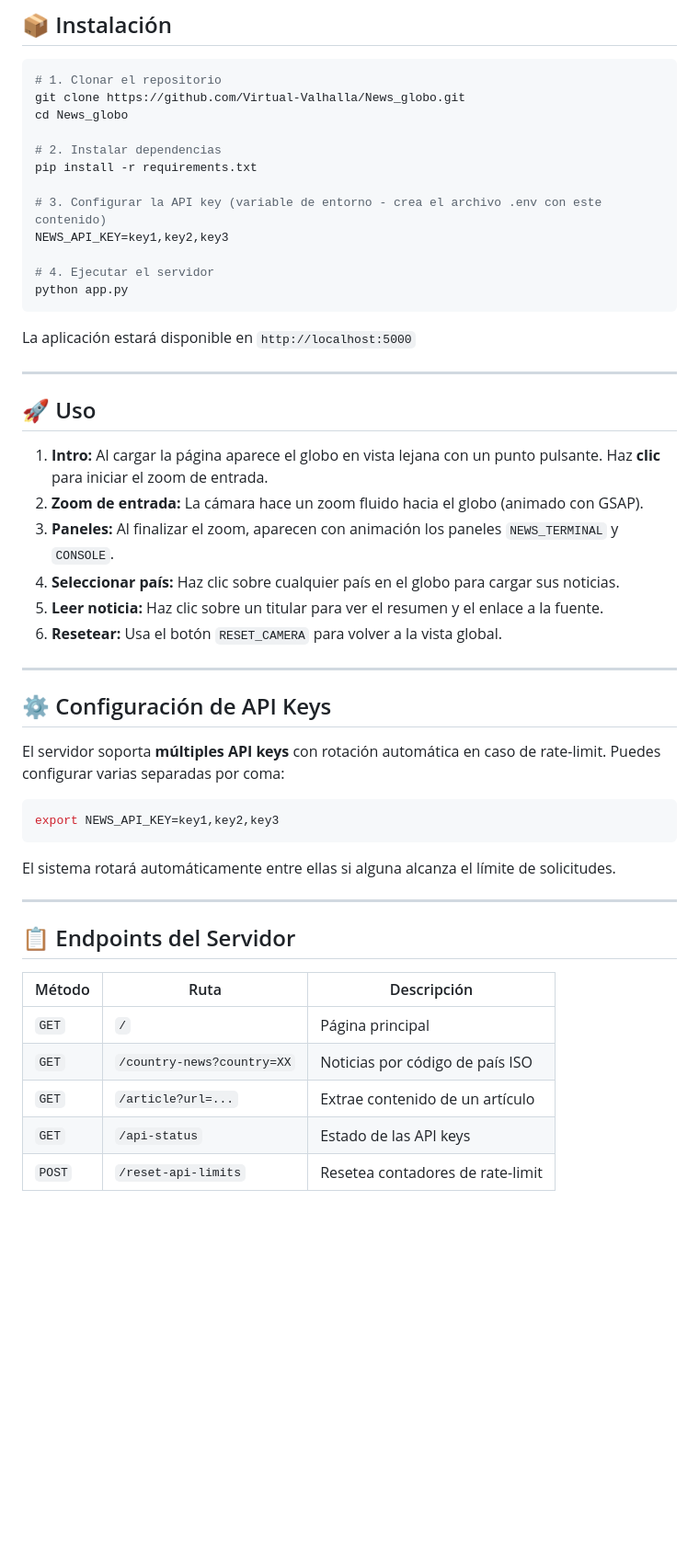
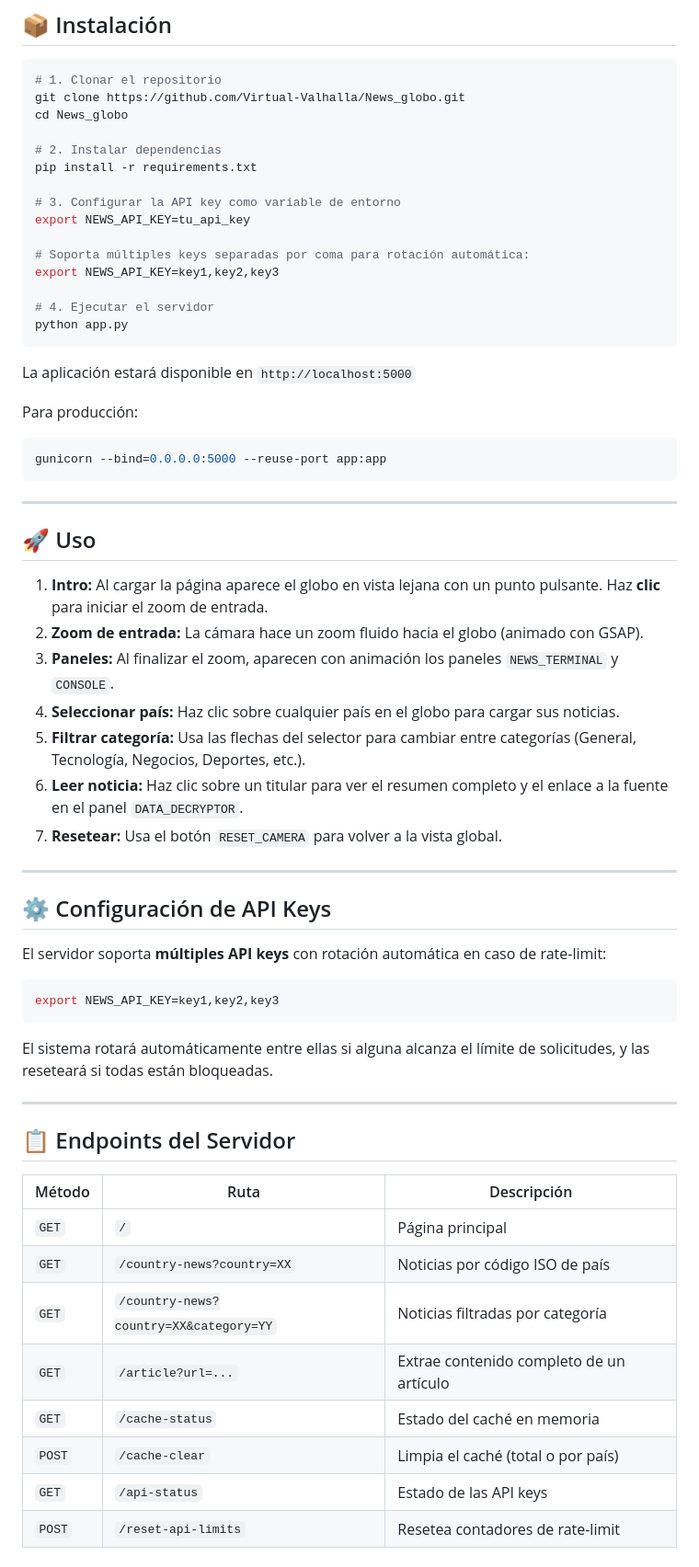
Before and after one commit to Virtual-Valhalla/News_globo, a Markdown page: README.md, the part around one of its changes. Shown at 92% size. Drawn GitHub-style; blank space fills up the shorter version.

````diff
--- a/README.md
+++ b/README.md
@@ -56,14 +76,22 @@ cd News_globo
 # 2. Instalar dependencias
 pip install -r requirements.txt
 
-# 3. Configurar la API key (variable de entorno - crea el archivo .env con este contenido)
-NEWS_API_KEY=key1,key2,key3
+# 3. Configurar la API key como variable de entorno
+export NEWS_API_KEY=tu_api_key
+
+# Soporta múltiples keys separadas por coma para rotación automática:
+export NEWS_API_KEY=key1,key2,key3
 
 # 4. Ejecutar el servidor
 python app.py
 ```
 
 La aplicación estará disponible en `http://localhost:5000`
+
+Para producción:
+```bash
+gunicorn --bind=0.0.0.0:5000 --reuse-port app:app
+```
 
 ---
 
@@ -73,20 +101,21 @@ La aplicación estará disponible en `http://localhost:5000`
 2. **Zoom de entrada:** La cámara hace un zoom fluido hacia el globo (animado con GSAP).
 3. **Paneles:** Al finalizar el zoom, aparecen con animación los paneles `NEWS_TERMINAL` y `CONSOLE`.
 4. **Seleccionar país:** Haz clic sobre cualquier país en el globo para cargar sus noticias.
-5. **Leer noticia:** Haz clic sobre un titular para ver el resumen y el enlace a la fuente.
-6. **Resetear:** Usa el botón `RESET_CAMERA` para volver a la vista global.
+5. **Filtrar categoría:** Usa las flechas del selector para cambiar entre categorías (General, Tecnología, Negocios, Deportes, etc.).
+6. **Leer noticia:** Haz clic sobre un titular para ver el resumen completo y el enlace a la fuente en el panel `DATA_DECRYPTOR`.
+7. **Resetear:** Usa el botón `RESET_CAMERA` para volver a la vista global.
 
 ---
 
 ## ⚙️ Configuración de API Keys
 
-El servidor soporta **múltiples API keys** con rotación automática en caso de rate-limit. Puedes configurar varias separadas por coma:
+El servidor soporta **múltiples API keys** con rotación automática en caso de rate-limit:
 
 ```bash
 export NEWS_API_KEY=key1,key2,key3
 ```
 
-El sistema rotará automáticamente entre ellas si alguna alcanza el límite de solicitudes.
+El sistema rotará automáticamente entre ellas si alguna alcanza el límite de solicitudes, y las reseteará si todas están bloqueadas.
 
 ---
 
@@ -95,8 +124,11 @@ El sistema rotará automáticamente entre ellas si alguna alcanza el límite de
 | Método | Ruta | Descripción |
 |--------|------|-------------|
 | `GET` | `/` | Página principal |
-| `GET` | `/country-news?country=XX` | Noticias por código de país ISO |
-| `GET` | `/article?url=...` | Extrae contenido de un artículo |
+| `GET` | `/country-news?country=XX` | Noticias por código ISO de país |
+| `GET` | `/country-news?country=XX&category=YY` | Noticias filtradas por categoría |
+| `GET` | `/article?url=...` | Extrae contenido completo de un artículo |
+| `GET` | `/cache-status` | Estado del caché en memoria |
+| `POST` | `/cache-clear` | Limpia el caché (total o por país) |
 | `GET` | `/api-status` | Estado de las API keys |
 | `POST` | `/reset-api-limits` | Resetea contadores de rate-limit |
 
````
Also changed, not shown: other parts of README.md (+41 -19 lines).
